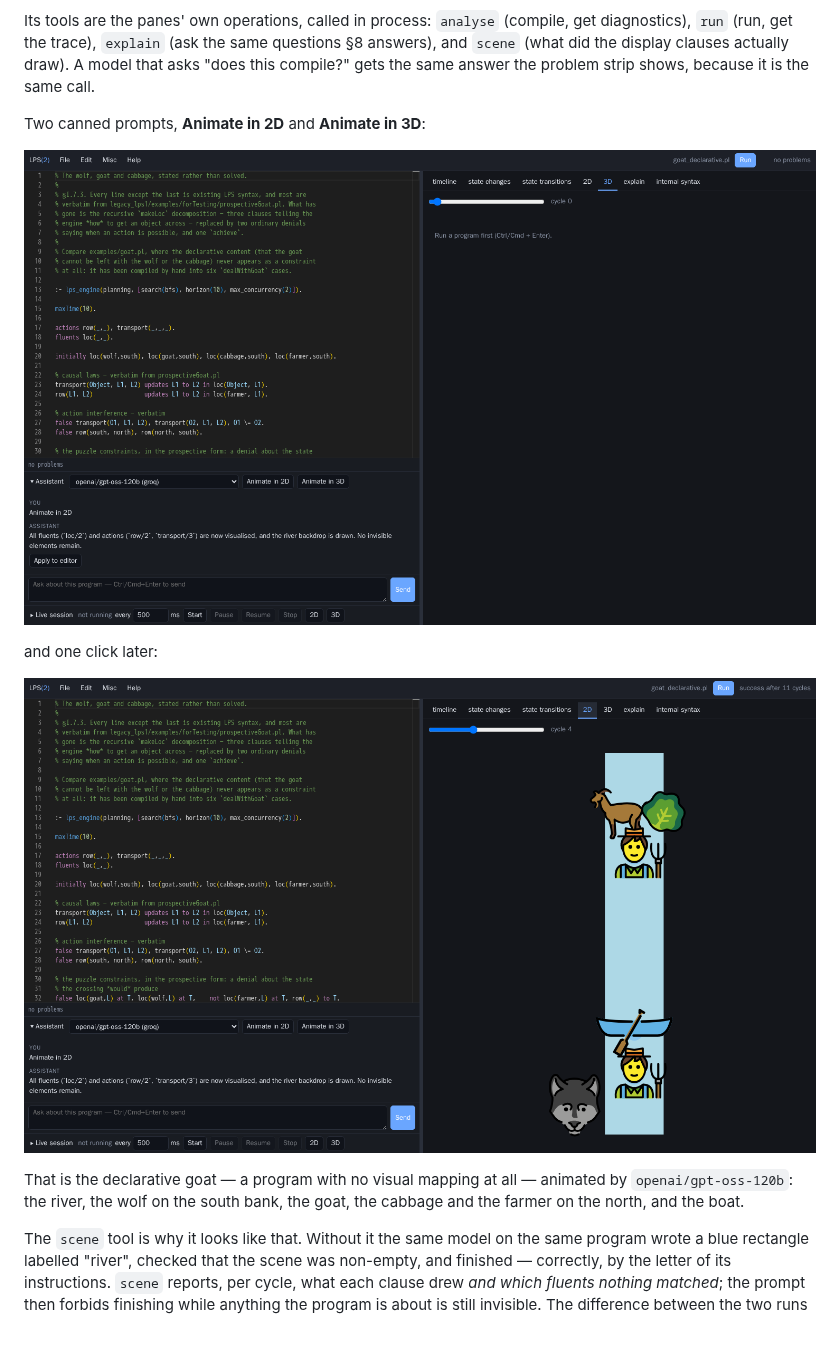
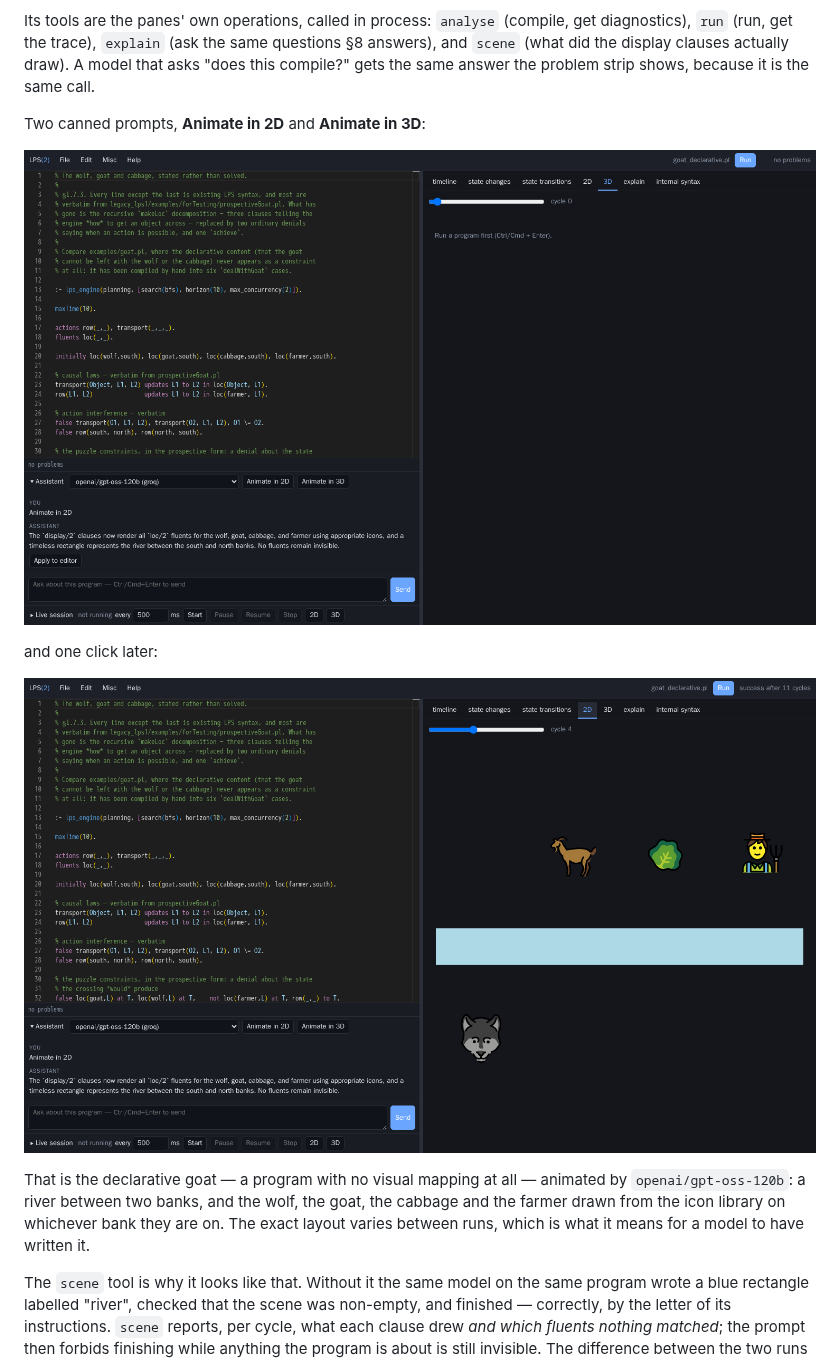
Before and after one commit to LogicalContractsOrg/lps2, a Markdown page: docs/IntroducingLPS2.md, the part around one of its changes. Drawn GitHub-style; pictures changed too: docs/images/ide-assistant-2d.png, docs/images/ide-assistant.png; blank space fills up the shorter version.

```diff
--- a/docs/IntroducingLPS2.md
+++ b/docs/IntroducingLPS2.md
@@ -566,8 +568,9 @@ and one click later:
 ![The result](images/ide-assistant-2d.png)
 
 That is the declarative goat — a program with no visual mapping at all — animated by
-`openai/gpt-oss-120b`: the river, the wolf on the south bank, the goat, the cabbage and
-the farmer on the north, and the boat.
+`openai/gpt-oss-120b`: a river between two banks, and the wolf, the goat, the cabbage and
+the farmer drawn from the icon library on whichever bank they are on. The exact layout
+varies between runs, which is what it means for a model to have written it.
 
 The `scene` tool is why it looks like that. Without it the same model on the same program
 wrote a blue rectangle labelled "river", checked that the scene was non-empty, and finished
```
Also changed, not shown: other parts of docs/IntroducingLPS2.md (+4 -2 lines), docs/lps_tutorial.md (+5 -3 lines), docs/images/ide-examples.png, docs/images/ide-live.png, docs/images/ide-overview.png, docs/images/live-2d.png, 1 other file.
